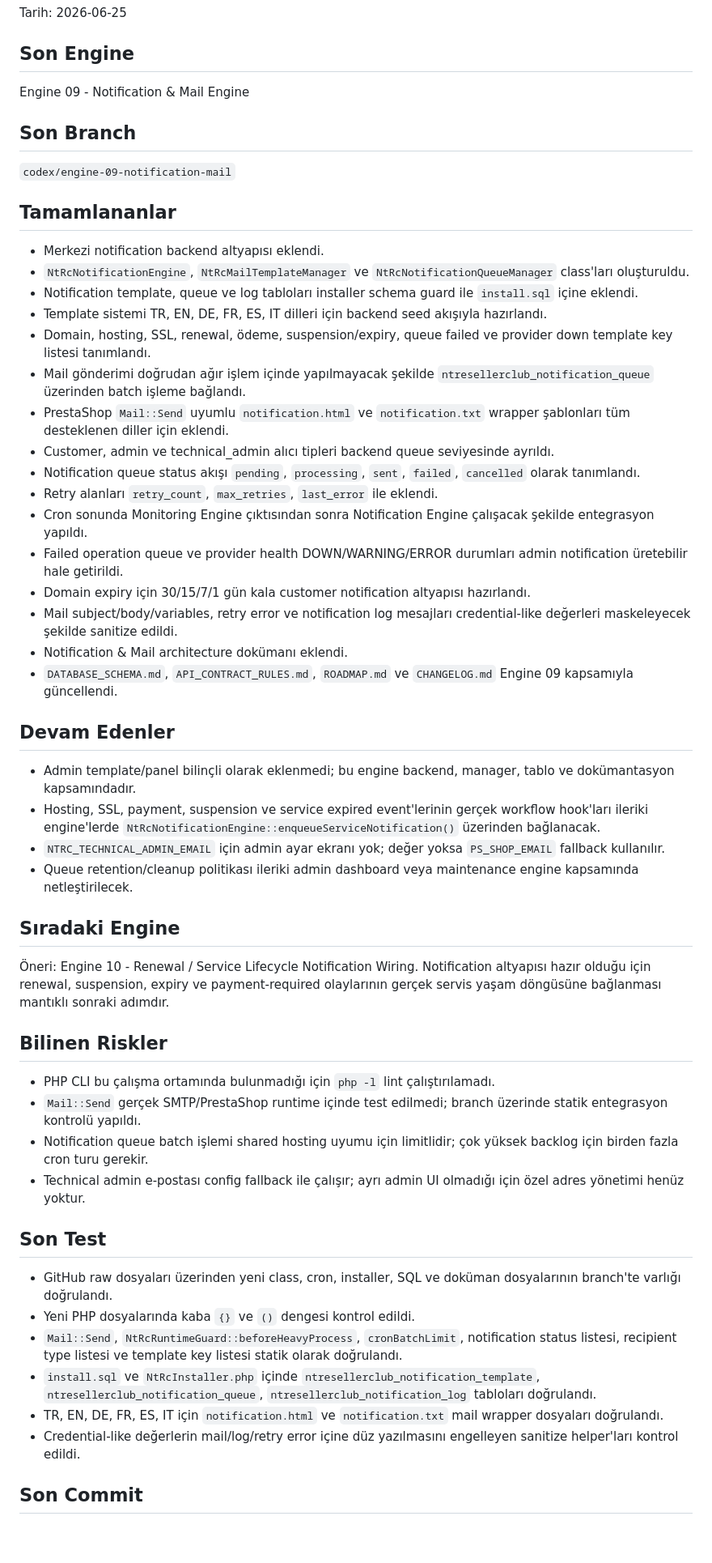
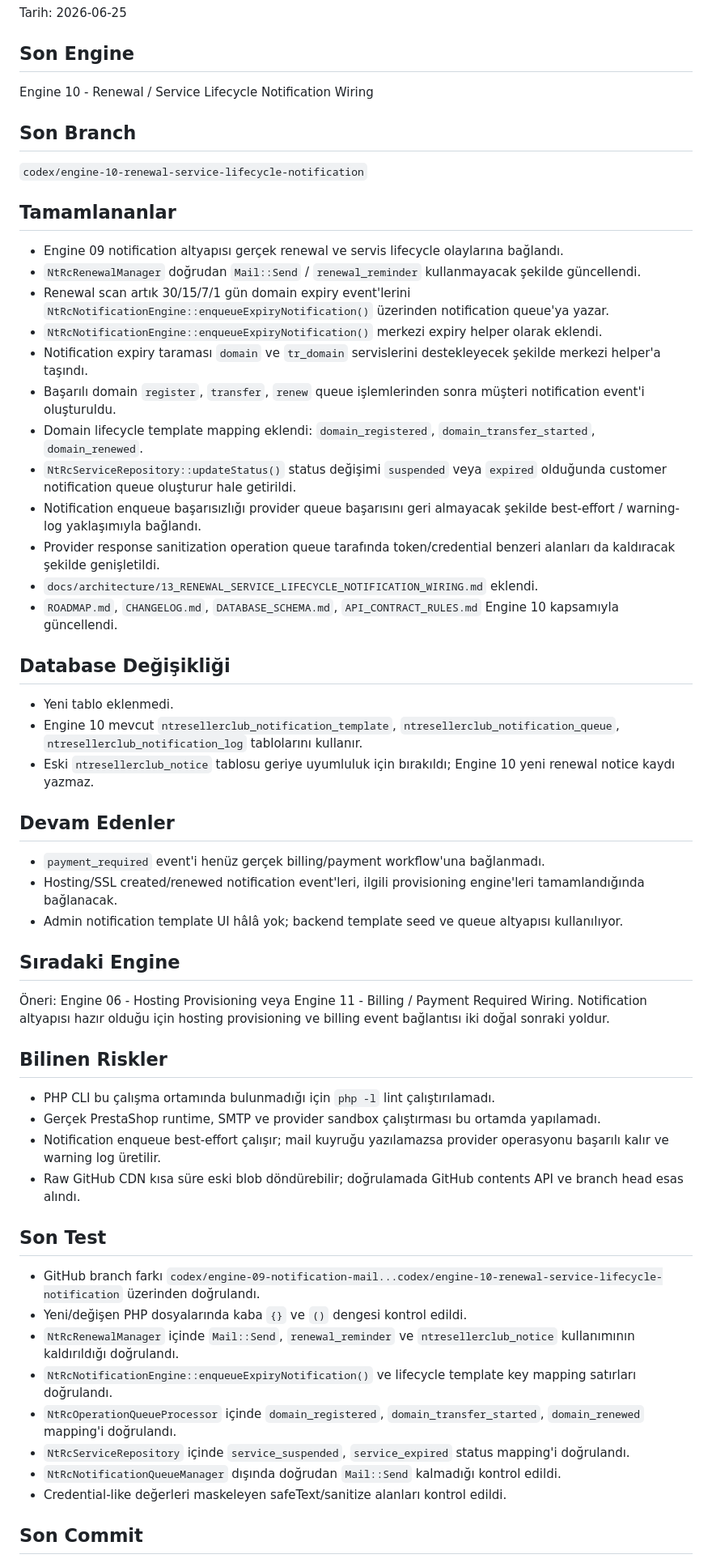
Before and after one commit to netwoturk/ntresellerclub, a Markdown page: CURRENT_STATUS.md, the part around one of its changes. Shown at 81% size. GitHub-like rendering; blank space fills up the shorter version.

Commit message:
Update current status for renewal lifecycle notification engine

```diff
--- a/CURRENT_STATUS.md
+++ b/CURRENT_STATUS.md
@@ -4,57 +4,60 @@ Tarih: 2026-06-25
 
 ## Son Engine
 
-Engine 09 - Notification & Mail Engine
+Engine 10 - Renewal / Service Lifecycle Notification Wiring
 
 ## Son Branch
 
-`codex/engine-09-notification-mail`
+`codex/engine-10-renewal-service-lifecycle-notification`
 
 ## Tamamlananlar
 
-- Merkezi notification backend altyapısı eklendi.
-- `NtRcNotificationEngine`, `NtRcMailTemplateManager` ve `NtRcNotificationQueueManager` class'ları oluşturuldu.
-- Notification template, queue ve log tabloları installer schema guard ile `install.sql` içine eklendi.
-- Template sistemi TR, EN, DE, FR, ES, IT dilleri için backend seed akışıyla hazırlandı.
-- Domain, hosting, SSL, renewal, ödeme, suspension/expiry, queue failed ve provider down template key listesi tanımlandı.
-- Mail gönderimi doğrudan ağır işlem içinde yapılmayacak şekilde `ntresellerclub_notification_queue` üzerinden batch işleme bağlandı.
-- PrestaShop `Mail::Send` uyumlu `notification.html` ve `notification.txt` wrapper şablonları tüm desteklenen diller için eklendi.
-- Customer, admin ve technical_admin alıcı tipleri backend queue seviyesinde ayrıldı.
-- Notification queue status akışı `pending`, `processing`, `sent`, `failed`, `cancelled` olarak tanımlandı.
-- Retry alanları `retry_count`, `max_retries`, `last_error` ile eklendi.
-- Cron sonunda Monitoring Engine çıktısından sonra Notification Engine çalışacak şekilde entegrasyon yapıldı.
-- Failed operation queue ve provider health DOWN/WARNING/ERROR durumları admin notification üretebilir hale getirildi.
-- Domain expiry için 30/15/7/1 gün kala customer notification altyapısı hazırlandı.
-- Mail subject/body/variables, retry error ve notification log mesajları credential-like değerleri maskeleyecek şekilde sanitize edildi.
-- Notification & Mail architecture dokümanı eklendi.
-- `DATABASE_SCHEMA.md`, `API_CONTRACT_RULES.md`, `ROADMAP.md` ve `CHANGELOG.md` Engine 09 kapsamıyla güncellendi.
+- Engine 09 notification altyapısı gerçek renewal ve servis lifecycle olaylarına bağlandı.
+- `NtRcRenewalManager` doğrudan `Mail::Send` / `renewal_reminder` kullanmayacak şekilde güncellendi.
+- Renewal scan artık 30/15/7/1 gün domain expiry event'lerini `NtRcNotificationEngine::enqueueExpiryNotification()` üzerinden notification queue'ya yazar.
+- `NtRcNotificationEngine::enqueueExpiryNotification()` merkezi expiry helper olarak eklendi.
+- Notification expiry taraması `domain` ve `tr_domain` servislerini destekleyecek şekilde merkezi helper'a taşındı.
+- Başarılı domain `register`, `transfer`, `renew` queue işlemlerinden sonra müşteri notification event'i oluşturuldu.
+- Domain lifecycle template mapping eklendi: `domain_registered`, `domain_transfer_started`, `domain_renewed`.
+- `NtRcServiceRepository::updateStatus()` status değişimi `suspended` veya `expired` olduğunda customer notification queue oluşturur hale getirildi.
+- Notification enqueue başarısızlığı provider queue başarısını geri almayacak şekilde best-effort / warning-log yaklaşımıyla bağlandı.
+- Provider response sanitization operation queue tarafında token/credential benzeri alanları da kaldıracak şekilde genişletildi.
+- `docs/architecture/13_RENEWAL_SERVICE_LIFECYCLE_NOTIFICATION_WIRING.md` eklendi.
+- `ROADMAP.md`, `CHANGELOG.md`, `DATABASE_SCHEMA.md`, `API_CONTRACT_RULES.md` Engine 10 kapsamıyla güncellendi.
+
+## Database Değişikliği
+
+- Yeni tablo eklenmedi.
+- Engine 10 mevcut `ntresellerclub_notification_template`, `ntresellerclub_notification_queue`, `ntresellerclub_notification_log` tablolarını kullanır.
+- Eski `ntresellerclub_notice` tablosu geriye uyumluluk için bırakıldı; Engine 10 yeni renewal notice kaydı yazmaz.
 
 ## Devam Edenler
 
-- Admin template/panel bilinçli olarak eklenmedi; bu engine backend, manager, tablo ve dokümantasyon kapsamındadır.
-- Hosting, SSL, payment, suspension ve service expired event'lerinin gerçek workflow hook'ları ileriki engine'lerde `NtRcNotificationEngine::enqueueServiceNotification()` üzerinden bağlanacak.
-- `NTRC_TECHNICAL_ADMIN_EMAIL` için admin ayar ekranı yok; değer yoksa `PS_SHOP_EMAIL` fallback kullanılır.
-- Queue retention/cleanup politikası ileriki admin dashboard veya maintenance engine kapsamında netleştirilecek.
+- `payment_required` event'i henüz gerçek billing/payment workflow'una bağlanmadı.
+- Hosting/SSL created/renewed notification event'leri, ilgili provisioning engine'leri tamamlandığında bağlanacak.
+- Admin notification template UI hâlâ yok; backend template seed ve queue altyapısı kullanılıyor.
 
 ## Sıradaki Engine
 
-Öneri: Engine 10 - Renewal / Service Lifecycle Notification Wiring. Notification altyapısı hazır olduğu için renewal, suspension, expiry ve payment-required olaylarının gerçek servis yaşam döngüsüne bağlanması mantıklı sonraki adımdır.
+Öneri: Engine 06 - Hosting Provisioning veya Engine 11 - Billing / Payment Required Wiring. Notification altyapısı hazır olduğu için hosting provisioning ve billing event bağlantısı iki doğal sonraki yoldur.
 
 ## Bilinen Riskler
 
 - PHP CLI bu çalışma ortamında bulunmadığı için `php -l` lint çalıştırılamadı.
-- `Mail::Send` gerçek SMTP/PrestaShop runtime içinde test edilmedi; branch üzerinde statik entegrasyon kontrolü yapıldı.
-- Notification queue batch işlemi shared hosting uyumu için limitlidir; çok yüksek backlog için birden fazla cron turu gerekir.
-- Technical admin e-postası config fallback ile çalışır; ayrı admin UI olmadığı için özel adres yönetimi henüz yoktur.
+- Gerçek PrestaShop runtime, SMTP ve provider sandbox çalıştırması bu ortamda yapılamadı.
+- Notification enqueue best-effort çalışır; mail kuyruğu yazılamazsa provider operasyonu başarılı kalır ve warning log üretilir.
+- Raw GitHub CDN kısa süre eski blob döndürebilir; doğrulamada GitHub contents API ve branch head esas alındı.
 
 ## Son Test
 
-- GitHub raw dosyaları üzerinden yeni class, cron, installer, SQL ve doküman dosyalarının branch'te varlığı doğrulandı.
-- Yeni PHP dosyalarında kaba `{}` ve `()` dengesi kontrol edildi.
-- `Mail::Send`, `NtRcRuntimeGuard::beforeHeavyProcess`, `cronBatchLimit`, notification status listesi, recipient type listesi ve template key listesi statik olarak doğrulandı.
-- `install.sql` ve `NtRcInstaller.php` içinde `ntresellerclub_notification_template`, `ntresellerclub_notification_queue`, `ntresellerclub_notification_log` tabloları doğrulandı.
-- TR, EN, DE, FR, ES, IT için `notification.html` ve `notification.txt` mail wrapper dosyaları doğrulandı.
-- Credential-like değerlerin mail/log/retry error içine düz yazılmasını engelleyen sanitize helper'ları kontrol edildi.
+- GitHub branch farkı `codex/engine-09-notification-mail...codex/engine-10-renewal-service-lifecycle-notification` üzerinden doğrulandı.
+- Yeni/değişen PHP dosyalarında kaba `{}` ve `()` dengesi kontrol edildi.
+- `NtRcRenewalManager` içinde `Mail::Send`, `renewal_reminder` ve `ntresellerclub_notice` kullanımının kaldırıldığı doğrulandı.
+- `NtRcNotificationEngine::enqueueExpiryNotification()` ve lifecycle template key mapping satırları doğrulandı.
+- `NtRcOperationQueueProcessor` içinde `domain_registered`, `domain_transfer_started`, `domain_renewed` mapping'i doğrulandı.
+- `NtRcServiceRepository` içinde `service_suspended`, `service_expired` status mapping'i doğrulandı.
+- `NtRcNotificationQueueManager` dışında doğrudan `Mail::Send` kalmadığı kontrol edildi.
+- Credential-like değerleri maskeleyen safeText/sanitize alanları kontrol edildi.
 
 ## Son Commit
 
```
Also changed, not shown: other parts of CURRENT_STATUS.md (+2 -2 lines).
